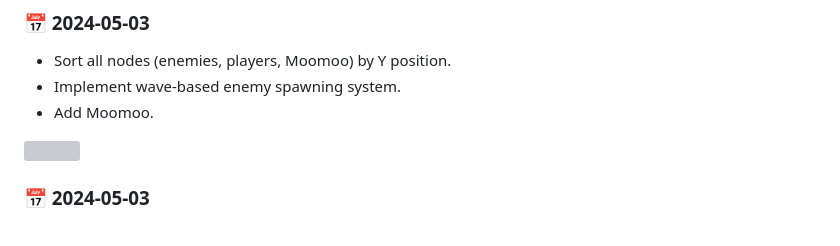
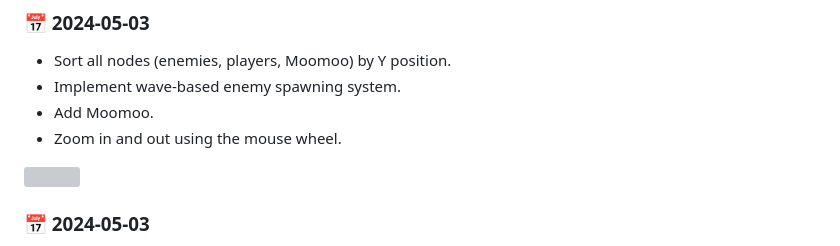
Before and after one commit to LucasJappert/moomoo-lan-party, a Markdown page: readme.md, the part around the change. Drawn GitHub-style; grey boxes are pictures that could not be loaded.

```diff
--- a/readme.md
+++ b/readme.md
@@ -62,6 +62,7 @@ Below are screenshots and images showing the progress of MooMoo LAN Party over t
 - Sort all nodes (enemies, players, Moomoo) by Y position.
 - Implement wave-based enemy spawning system.
 - Add Moomoo.
+- Zoom in and out using the mouse wheel.
 
 ![](.images/image3.png)
 
```
